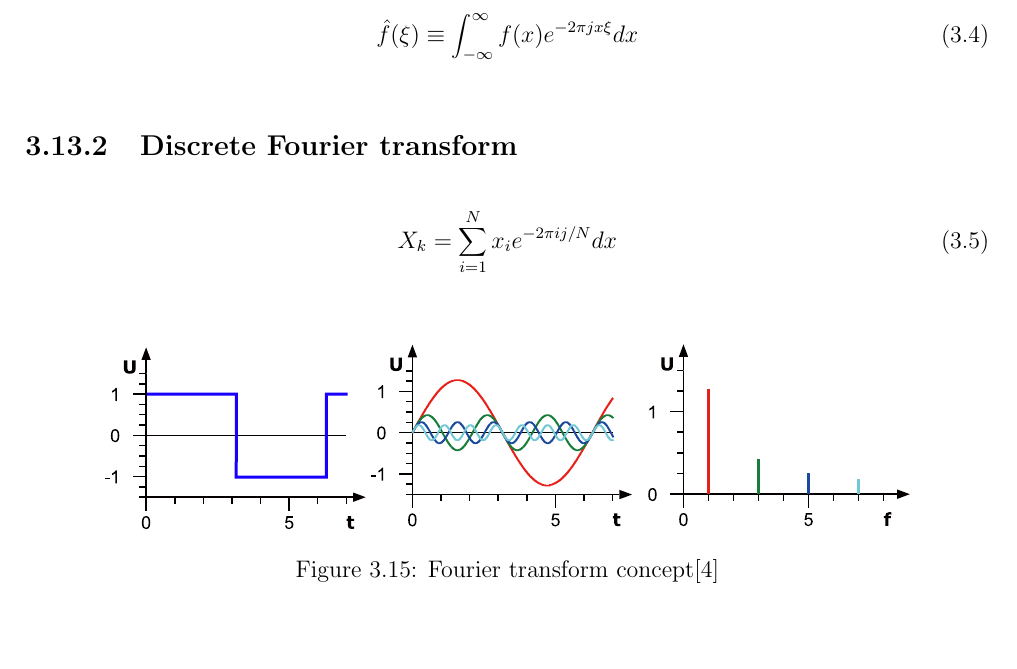
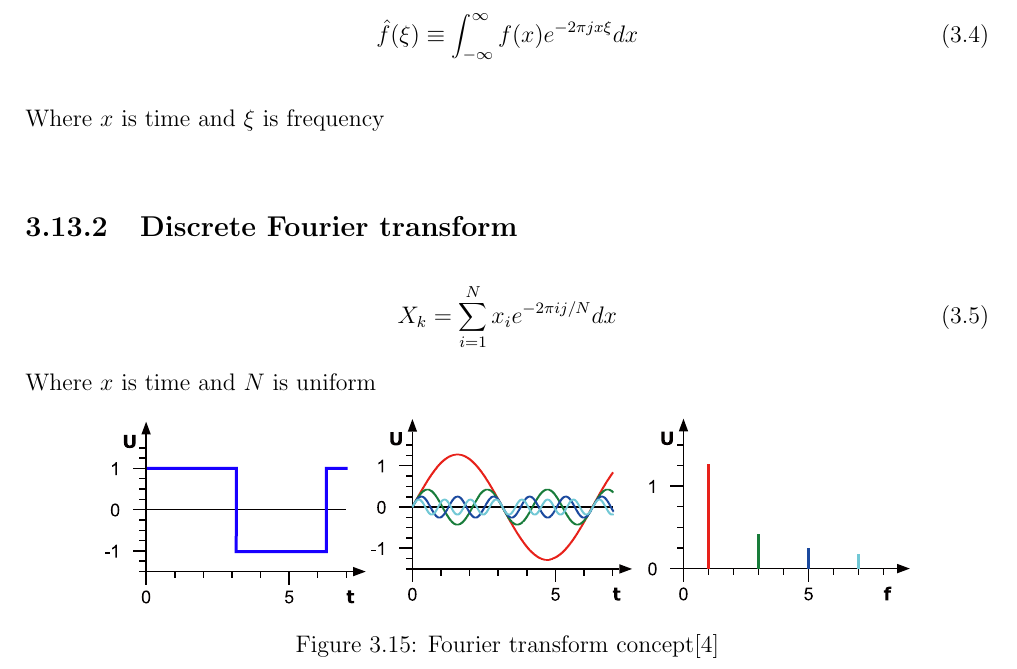
Before and after one commit to ioscarhunter/paper4, a LaTeX thesis (thesis.tex, which reads chapter3/background.tex): part of page 46 of 112, cut so that both start at the same text. Compiled offline with pdfLaTeX.

Commit message:
txs auto checkin

```diff
--- a/chapter3/background.tex
+++ b/chapter3/background.tex
@@ -180,13 +180,13 @@ The Fourier transform for continuous signal.
 \begin{equation}\label{eq:ft}
 \hat{f}(\xi)\equiv\int_{-\infty}^{\infty} f(x)e^{-2\pi jx\xi}dx
 \end{equation}
-
+Where $x$ is time and $\xi$ is frequency
 
 \subsection{Discrete Fourier transform}
 \begin{equation}\label{eq:dft}
 	X_k = \sum\limits ^{N}_{i=1} x_i e^{-2\pi ij/N}dx
 \end{equation}
-
+Where $x$ is time and $N$ is uniform
 
 \begin{figure}[ht]
 	\centering
```
